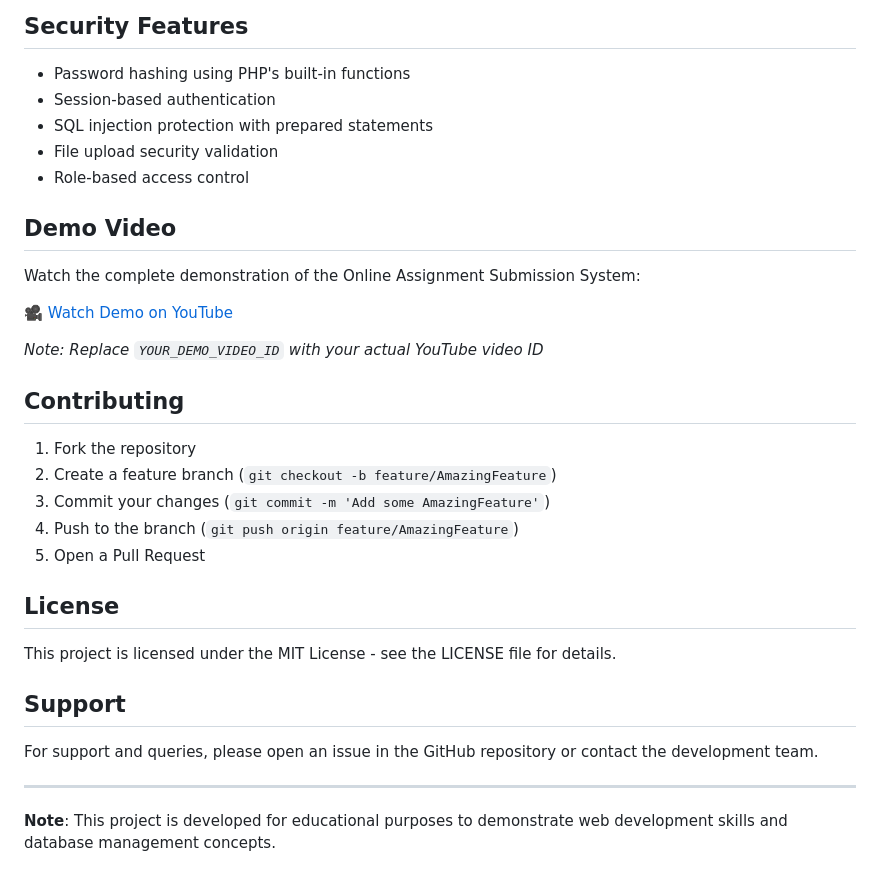
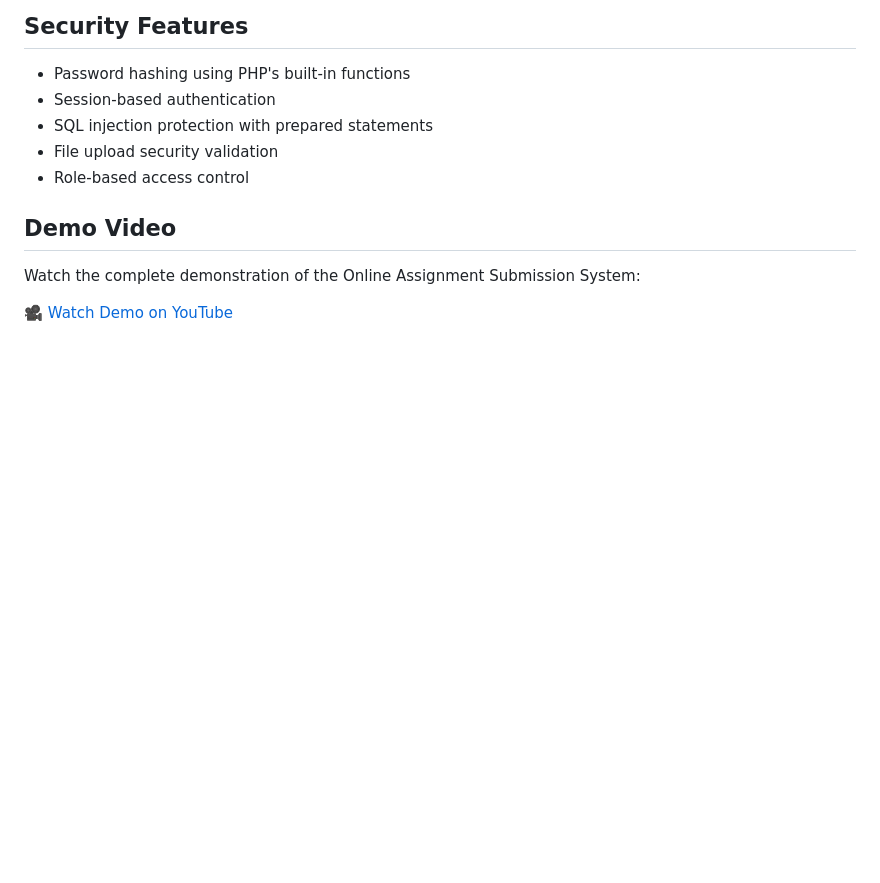
Before and after one commit to KitIsCooked/online_assignment_submission, a Markdown page: README.md, the part around the change. GitHub-like rendering; blank space fills up the shorter version.

Commit message:
Clean up README by removing unnecessary sections
Removed contributing guidelines, license information, and support details from the README.

```diff
--- a/README.md
+++ b/README.md
@@ -97,25 +97,3 @@ online_assignment_submission/
 Watch the complete demonstration of the Online Assignment Submission System:
 
 [🎥 Watch Demo on YouTube](https://www.youtube.com/watch?v=YOUR_DEMO_VIDEO_ID)
-
-*Note: Replace `YOUR_DEMO_VIDEO_ID` with your actual YouTube video ID*
-
-## Contributing
-
-1. Fork the repository
-2. Create a feature branch (`git checkout -b feature/AmazingFeature`)
-3. Commit your changes (`git commit -m 'Add some AmazingFeature'`)
-4. Push to the branch (`git push origin feature/AmazingFeature`)
-5. Open a Pull Request
-
-## License
-
-This project is licensed under the MIT License - see the LICENSE file for details.
-
-## Support
-
-For support and queries, please open an issue in the GitHub repository or contact the development team.
-
----
-
-**Note**: This project is developed for educational purposes to demonstrate web development skills and database management concepts.
```
